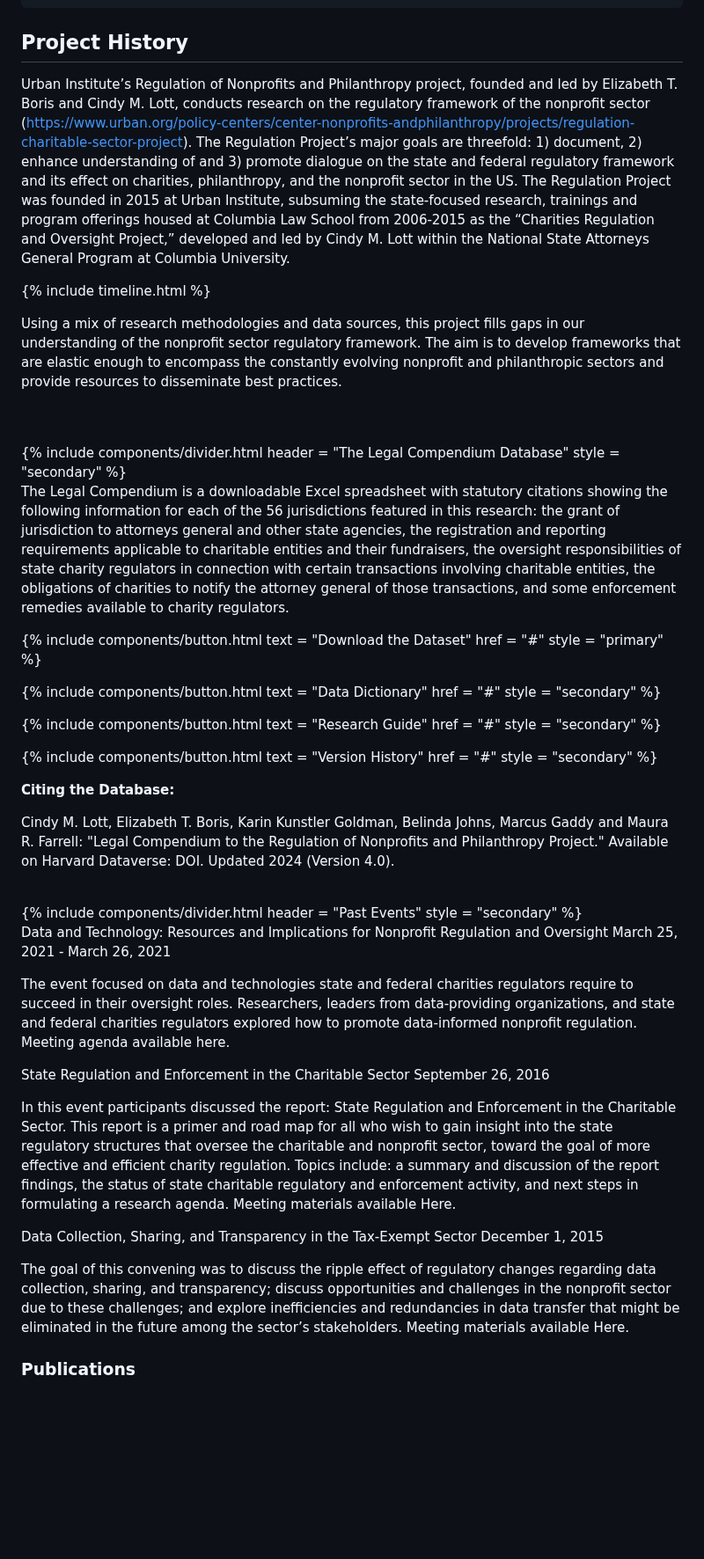
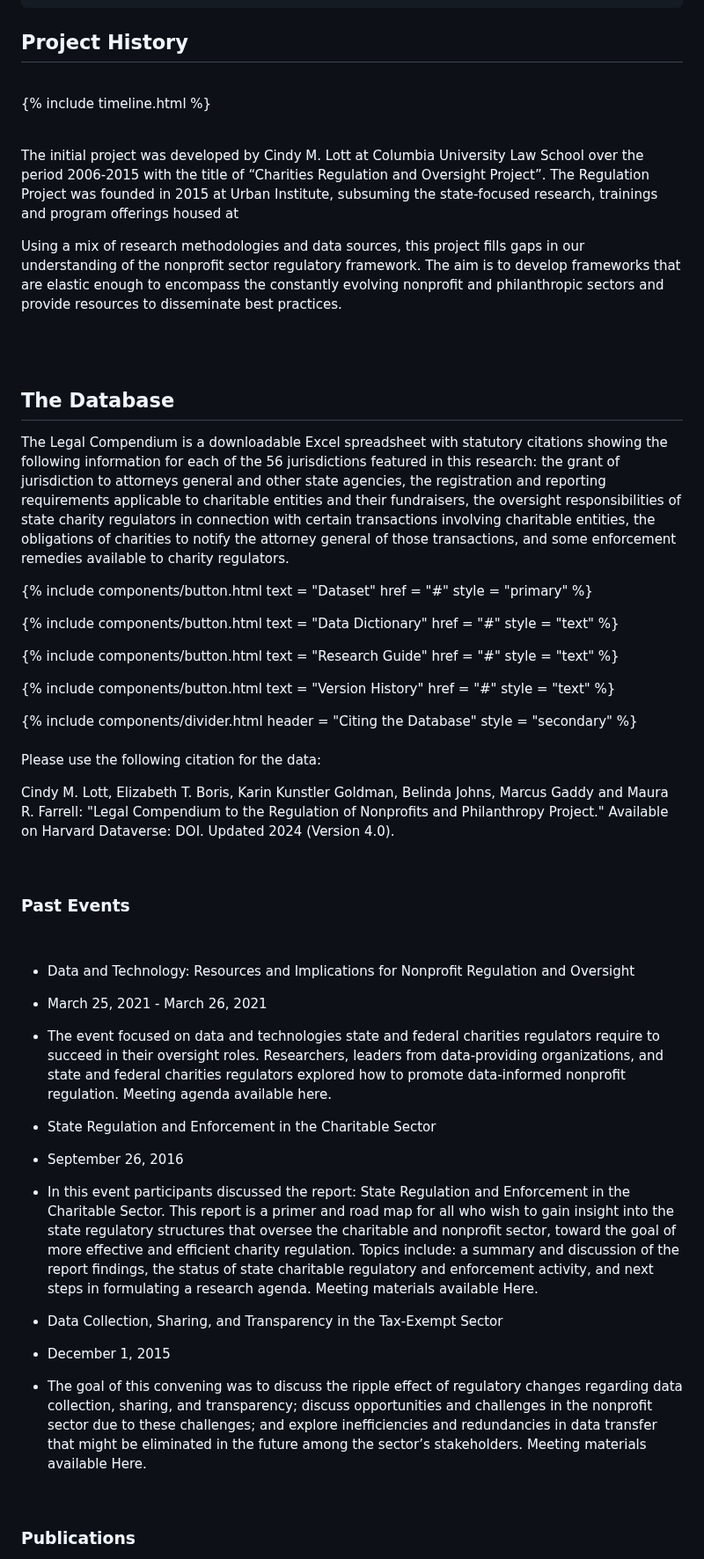
Before and after one commit to UrbanInstitute/nccs, a Markdown page: _resources/regulation-of-np-sector.md, the part around one of its changes. Shown at 88% size. GitHub-like rendering; blank space fills up the shorter version.

```diff
--- a/_resources/regulation-of-np-sector.md
+++ b/_resources/regulation-of-np-sector.md
@@ -31,22 +31,22 @@ pubs:
 
 ## Project History
 
-Urban Institute’s Regulation of Nonprofits and Philanthropy project, founded and led by Elizabeth T. Boris and Cindy M. Lott, conducts research on the regulatory framework of the nonprofit sector (https://www.urban.org/policy-centers/center-nonprofits-andphilanthropy/projects/regulation-charitable-sector-project). The Regulation Project’s major goals are threefold: 1) document, 2) enhance understanding of and 3) promote dialogue on the state and federal regulatory framework and its effect on charities, philanthropy, and the nonprofit sector in the US. The Regulation Project was founded in 2015 at Urban Institute, subsuming the state-focused research, trainings and program offerings housed at Columbia Law
-School from 2006-2015 as the “Charities Regulation and Oversight Project,” developed and led by Cindy M. Lott within the National State Attorneys General Program at Columbia University.
+<br>
 
 {% include timeline.html %}
+
+<br>
+
+The initial project was developed by Cindy M. Lott at Columbia University Law School over the period 2006-2015 with the title of “Charities Regulation and Oversight Project”. The Regulation Project was founded in 2015 at Urban Institute, subsuming the state-focused research, trainings and program offerings housed at
 
 Using a mix of research methodologies and data sources, this project fills gaps in our understanding of the nonprofit sector regulatory framework. The aim is to develop frameworks that are elastic enough to encompass the constantly evolving nonprofit and philanthropic sectors and provide resources to disseminate best practices.
 
 <br>
 <br>
 
+## The Database
 
-<div class="flow">
-  {% include components/divider.html
-    header = "The Legal Compendium Database"
-    style = "secondary" %}
-</div>
+
 
 The Legal Compendium is a downloadable Excel spreadsheet with statutory citations showing the following information for each of the 56 jurisdictions featured in this research: the grant of jurisdiction to attorneys general and other state agencies, the registration and reporting requirements applicable to charitable entities and their fundraisers, the oversight responsibilities of state charity regulators in connection with certain transactions involving charitable entities, the obligations of charities to notify the attorney general of those transactions, and some enforcement remedies available to charity regulators.
 
@@ -55,7 +55,7 @@ The Legal Compendium is a downloadable Excel spreadsheet with statutory citation
 <div class="flex flex-wrap gap">
 
 {% include components/button.html
-  text = "Download the Dataset"
+  text = "Dataset"
   href = "#"
   style = "primary"
 %}
@@ -63,28 +63,35 @@ The Legal Compendium is a downloadable Excel spreadsheet with statutory citation
 {% include components/button.html
   text = "Data Dictionary"
   href = "#"
-  style = "secondary"
+  style = "text"
 %}
 
 {% include components/button.html
   text = "Research Guide"
   href = "#"
-  style = "secondary"
+  style = "text"
 %}
 
 {% include components/button.html
   text = "Version History"
   href = "#"
-  style = "secondary"
+  style = "text"
 %}
 
 <div>
 
 
-**Citing the Database:**
+<div class="flow">
+  {% include components/divider.html
+    header = "Citing the Database"
+    style = "secondary" %}
+</div>
 
-Cindy M. Lott, Elizabeth T. Boris, Karin Kunstler Goldman, Belinda Johns, Marcus Gaddy and Maura R. Farrell:
-"Legal Compendium to the Regulation of Nonprofits and Philanthropy Project." Available on Harvard Dataverse: DOI. Updated 2024 (Version 4.0).
+<br>
+
+Please use the following citation for the data:
+
+Cindy M. Lott, Elizabeth T. Boris, Karin Kunstler Goldman, Belinda Johns, Marcus Gaddy and Maura R. Farrell: "Legal Compendium to the Regulation of Nonprofits and Philanthropy Project." Available on Harvard Dataverse: DOI. Updated 2024 (Version 4.0).
 
 
 <br>
@@ -92,33 +99,23 @@ Cindy M. Lott, Elizabeth T. Boris, Karin Kunstler Goldman, Belinda Johns, Marcus
 
 
 
+### Past Events
 
-<div class="flow">
-  {% include components/divider.html
-    header = "Past Events"
-    style = "secondary" %}
-</div>
+<br>
 
+- Data and Technology: Resources and Implications for Nonprofit Regulation and Oversight
+- March 25, 2021 - March 26, 2021
+- The event focused on data and technologies state and federal charities regulators require to succeed in their oversight roles. Researchers, leaders from data-providing organizations, and state and federal charities regulators explored how to promote data-informed nonprofit regulation. Meeting agenda available here.
 
-Data and Technology: Resources and Implications for Nonprofit Regulation and Oversight
-March 25, 2021 - March 26, 2021
+- State Regulation and Enforcement in the Charitable Sector
+- September 26, 2016
+- In this event participants discussed the report: State Regulation and Enforcement in the Charitable Sector. This report is a primer and road map for all who wish to gain insight into the state regulatory structures that oversee the charitable and nonprofit sector, toward the goal of more effective and efficient charity regulation. Topics include: a summary and discussion of the report findings, the status of state charitable regulatory and enforcement activity, and next steps in formulating a research agenda. Meeting materials available Here.
 
-The event focused on data and technologies state and federal charities regulators require to succeed in their oversight roles. Researchers, leaders from data-providing organizations, and state and federal charities regulators explored how to promote data-informed nonprofit regulation. Meeting agenda available here.
+- Data Collection, Sharing, and Transparency in the Tax-Exempt Sector
+- December 1, 2015
+- The goal of this convening was to discuss the ripple effect of regulatory changes regarding data collection, sharing, and transparency; discuss opportunities and challenges in the nonprofit sector due to these challenges; and explore inefficiencies and redundancies in data transfer that might be eliminated in the future among the sector’s stakeholders. Meeting materials available Here.
 
-State Regulation and Enforcement in the Charitable Sector
-September 26, 2016
-
-In this event participants discussed the report: State Regulation and Enforcement in the Charitable Sector. This report is a primer and road map for all who wish to gain insight into the state regulatory structures that oversee the charitable and nonprofit sector, toward the goal of more effective and efficient charity regulation. Topics include: a summary and discussion of the report findings, the status of state charitable regulatory and enforcement activity, and next steps in formulating a research agenda. Meeting materials available Here.
-
-Data Collection, Sharing, and Transparency in the Tax-Exempt Sector
-December 1, 2015
-
-The goal of this convening was to discuss the ripple effect of regulatory changes regarding data collection, sharing, and transparency; discuss opportunities and challenges in the nonprofit sector due to these challenges; and explore inefficiencies and redundancies in data transfer that might be eliminated in the future among the sector’s stakeholders. Meeting materials available Here.
-
-
-
-
-
+<br>
 
 ### Publications
 
```
Also changed, not shown: other parts of _resources/regulation-of-np-sector.md (+40 -32 lines).
